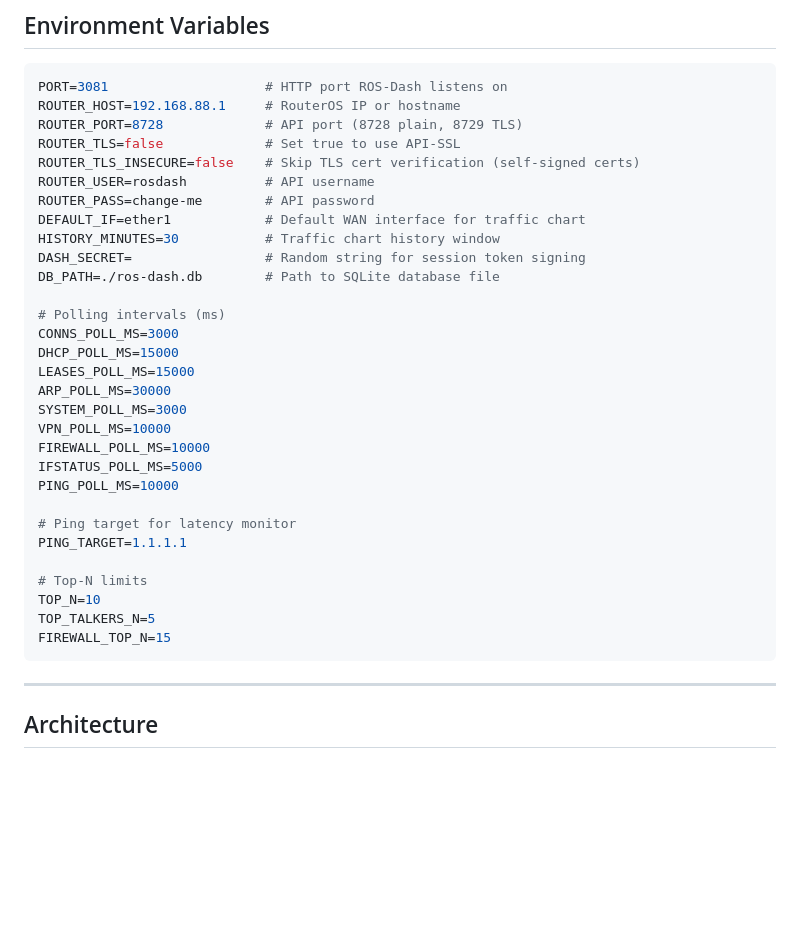
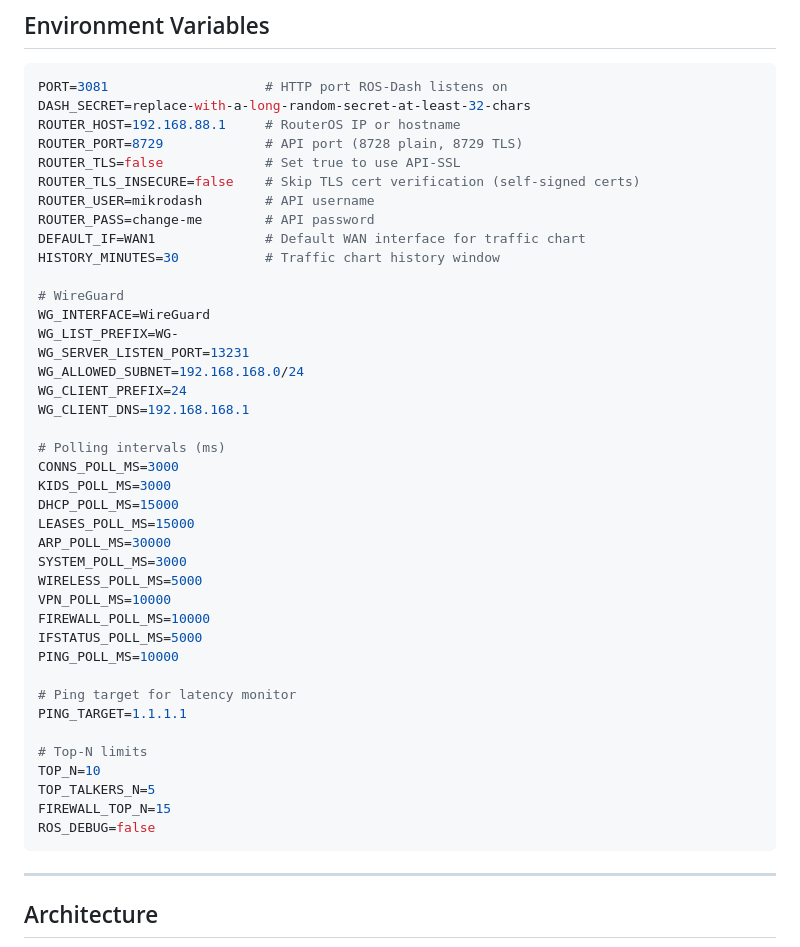
Before and after one commit to uniquestar/ROS-Dash, a Markdown page: README.md, the part around the change. Drawn GitHub-style; blank space fills up the shorter version.

Commit message:
Update stale README environment variables section

````diff
--- a/README.md
+++ b/README.md
@@ -286,23 +286,32 @@ Permissions are configured per user per page via the Users page. Changes take ef
 
 ```env
 PORT=3081                    # HTTP port ROS-Dash listens on
+DASH_SECRET=replace-with-a-long-random-secret-at-least-32-chars
 ROUTER_HOST=192.168.88.1     # RouterOS IP or hostname
-ROUTER_PORT=8728             # API port (8728 plain, 8729 TLS)
+ROUTER_PORT=8729             # API port (8728 plain, 8729 TLS)
 ROUTER_TLS=false             # Set true to use API-SSL
 ROUTER_TLS_INSECURE=false    # Skip TLS cert verification (self-signed certs)
-ROUTER_USER=rosdash          # API username
+ROUTER_USER=mikrodash        # API username
 ROUTER_PASS=change-me        # API password
-DEFAULT_IF=ether1            # Default WAN interface for traffic chart
+DEFAULT_IF=WAN1              # Default WAN interface for traffic chart
 HISTORY_MINUTES=30           # Traffic chart history window
-DASH_SECRET=                 # Random string for session token signing
-DB_PATH=./ros-dash.db        # Path to SQLite database file
+
+# WireGuard
+WG_INTERFACE=WireGuard
+WG_LIST_PREFIX=WG-
+WG_SERVER_LISTEN_PORT=13231
+WG_ALLOWED_SUBNET=192.168.168.0/24
+WG_CLIENT_PREFIX=24
+WG_CLIENT_DNS=192.168.168.1
 
 # Polling intervals (ms)
 CONNS_POLL_MS=3000
+KIDS_POLL_MS=3000
 DHCP_POLL_MS=15000
 LEASES_POLL_MS=15000
 ARP_POLL_MS=30000
 SYSTEM_POLL_MS=3000
+WIRELESS_POLL_MS=5000
 VPN_POLL_MS=10000
 FIREWALL_POLL_MS=10000
 IFSTATUS_POLL_MS=5000
@@ -315,6 +324,7 @@ PING_TARGET=1.1.1.1
 TOP_N=10
 TOP_TALKERS_N=5
 FIREWALL_TOP_N=15
+ROS_DEBUG=false
 ```
 
 ---
````
